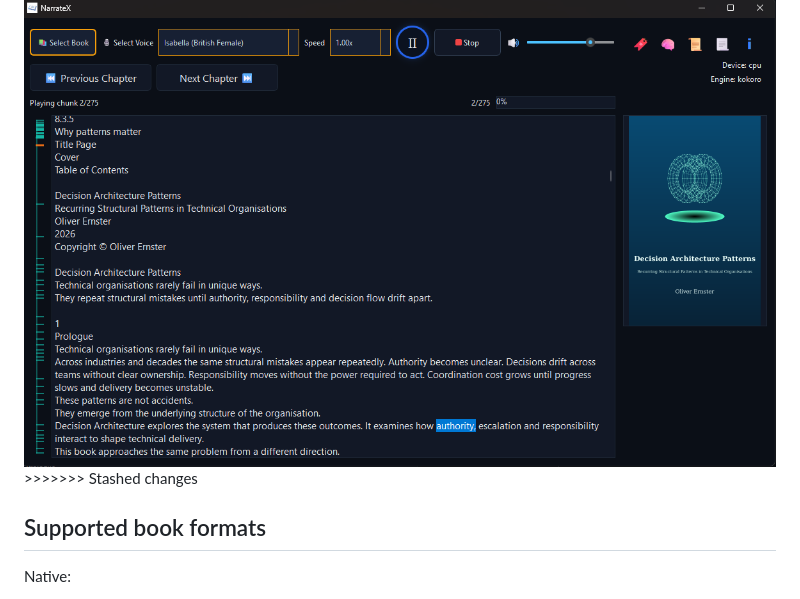
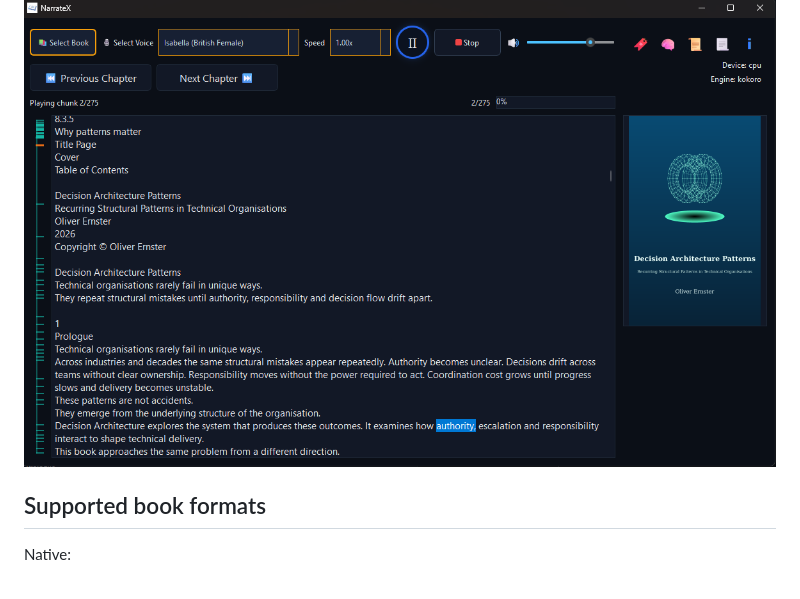
Before and after one commit to oernster/NarrateX, a Markdown page: README.md, the part around one of its changes. Rendered like a GitHub page.

```diff
--- a/README.md
+++ b/README.md
@@ -16,5 +13,4 @@ For a codebase overview (layers, runtime flow, and test mapping), see [`ARCHITEC
 <img width="1050" height="650" src="images/narratex_v2.png" />
->>>>>>> Stashed changes
 
 ## Supported book formats
 
```
Also changed, not shown: other parts of README.md (+0 -3 lines).
